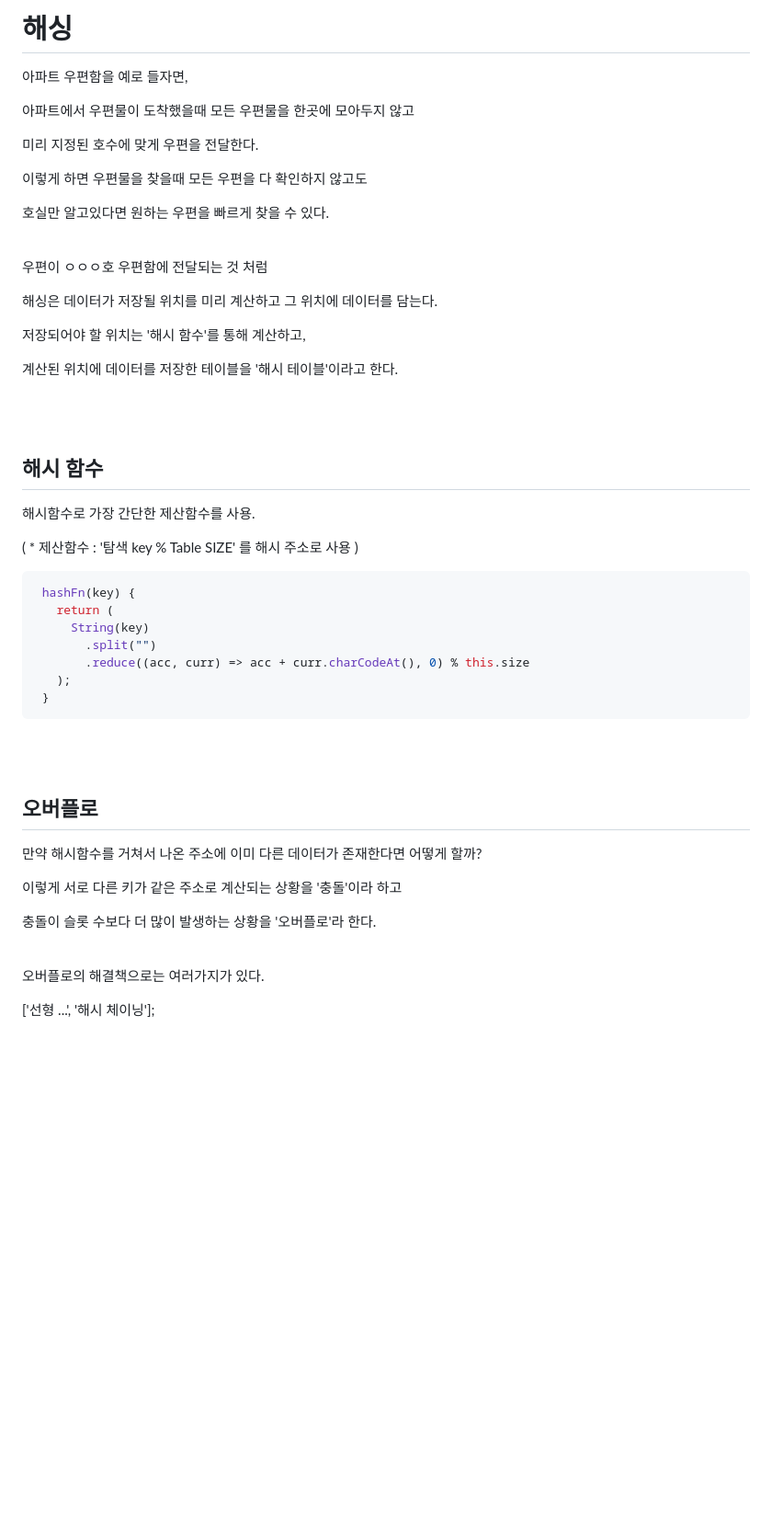
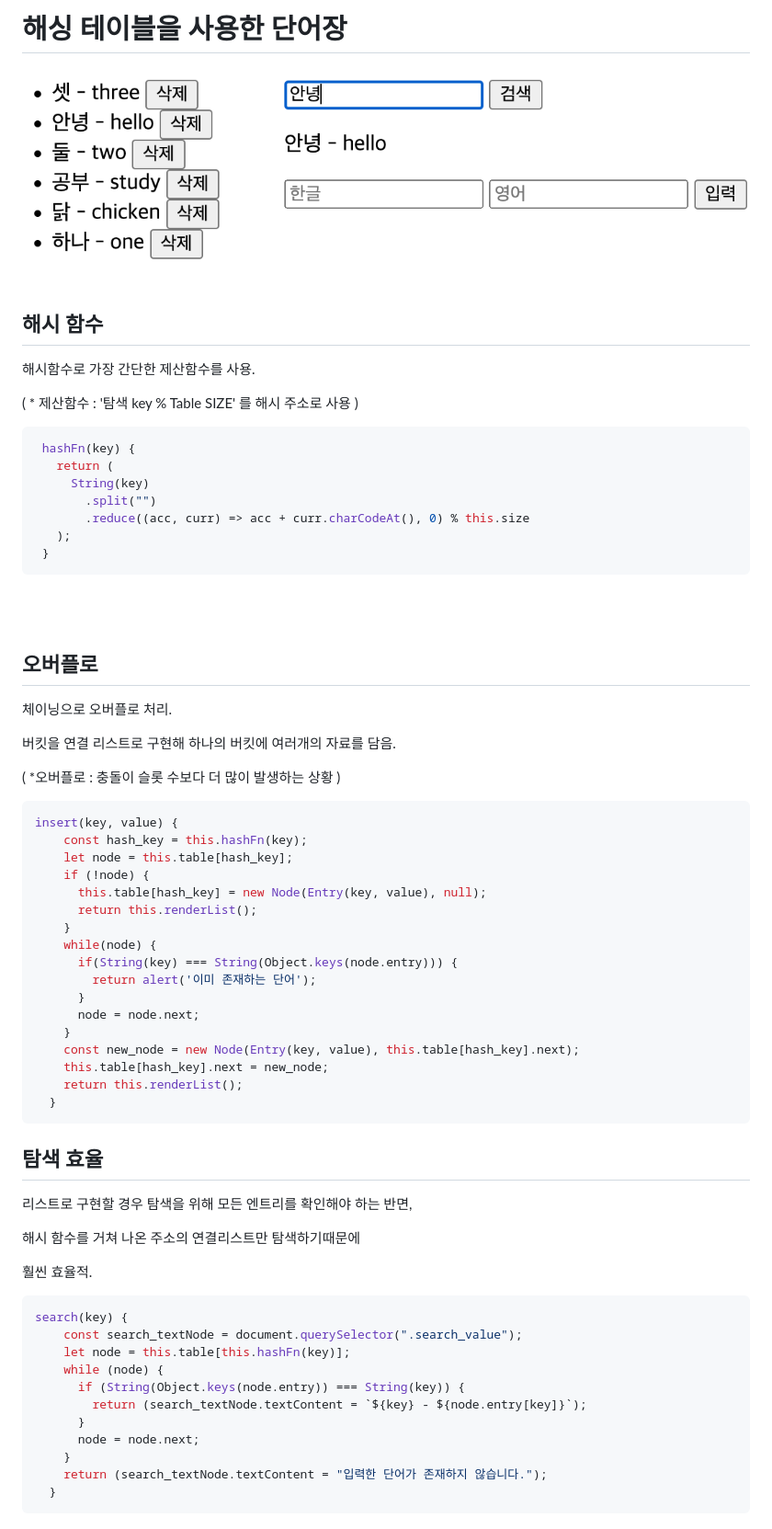
Before and after one commit to 1wooseok/dataStructure, a Markdown page: hash/README.md, the part around the change. Shown: that part at 92% size. Drawn GitHub-style; pictures changed too: hash/해시단어장.png (added); blank space fills up the shorter version.

````diff
--- a/hash/README.md
+++ b/hash/README.md
@@ -1,23 +1,6 @@
-# 해싱
-아파트 우편함을 예로 들자면,
+# 해싱 테이블을 사용한 단어장
 
-아파트에서 우편물이 도착했을때 모든 우편물을 한곳에 모아두지 않고
-
-미리 지정된 호수에 맞게 우편을 전달한다.
-
-이렇게 하면 우편물을 찾을때 모든 우편을 다 확인하지 않고도
-
-호실만 알고있다면 원하는 우편을 빠르게 찾을 수 있다.
-
-<br>
-
-우편이 ㅇㅇㅇ호 우편함에 전달되는 것 처럼
-
-해싱은 데이터가 저장될 위치를 미리 계산하고 그 위치에 데이터를 담는다.
-
-저장되어야 할 위치는 '해시 함수'를 통해 계산하고,
-
-계산된 위치에 데이터를 저장한 테이블을 '해시 테이블'이라고 한다.
+<img src="./해시단어장.png" />
 
 <br>
 <br>
@@ -26,7 +9,7 @@
 
 해시함수로 가장 간단한 제산함수를 사용.
 
-( * 제산함수 : '탐색 key % Table SIZE' 를 해시 주소로 사용 )
+( \* 제산함수 : '탐색 key % Table SIZE' 를 해시 주소로 사용 )
 
 ```jsx
  hashFn(key) {
@@ -43,14 +26,50 @@
 
 ## 오버플로
 
-만약 해시함수를 거쳐서 나온 주소에 이미 다른 데이터가 존재한다면 어떻게 할까?
+체이닝으로 오버플로 처리.
 
-이렇게 서로 다른 키가 같은 주소로 계산되는 상황을 '충돌'이라 하고
+버킷을 연결 리스트로 구현해 하나의 버킷에 여러개의 자료를 담음.
 
-충돌이 슬롯 수보다 더 많이 발생하는 상황을 '오버플로'라 한다.
+( \*오버플로 : 충돌이 슬롯 수보다 더 많이 발생하는 상황 )
 
-<br>
+```jsx
+insert(key, value) {
+    const hash_key = this.hashFn(key);
+    let node = this.table[hash_key];
+    if (!node) {
+      this.table[hash_key] = new Node(Entry(key, value), null);
+      return this.renderList();
+    }
+    while(node) {
+      if(String(key) === String(Object.keys(node.entry))) {
+        return alert('이미 존재하는 단어');
+      }
+      node = node.next;
+    }
+    const new_node = new Node(Entry(key, value), this.table[hash_key].next);
+    this.table[hash_key].next = new_node;
+    return this.renderList();
+  }
+```
 
-오버플로의 해결책으로는 여러가지가 있다.
+## 탐색 효율
 
-['선형 ...', '해시 체이닝'];
+리스트로 구현할 경우 탐색을 위해 모든 엔트리를 확인해야 하는 반면,
+
+해시 함수를 거쳐 나온 주소의 연결리스트만 탐색하기때문에
+
+훨씬 효율적.
+
+```jsx
+search(key) {
+    const search_textNode = document.querySelector(".search_value");
+    let node = this.table[this.hashFn(key)];
+    while (node) {
+      if (String(Object.keys(node.entry)) === String(key)) {
+        return (search_textNode.textContent = `${key} - ${node.entry[key]}`);
+      }
+      node = node.next;
+    }
+    return (search_textNode.textContent = "입력한 단어가 존재하지 않습니다.");
+  }
+```
````
Also changed, not shown: 5 other files.
